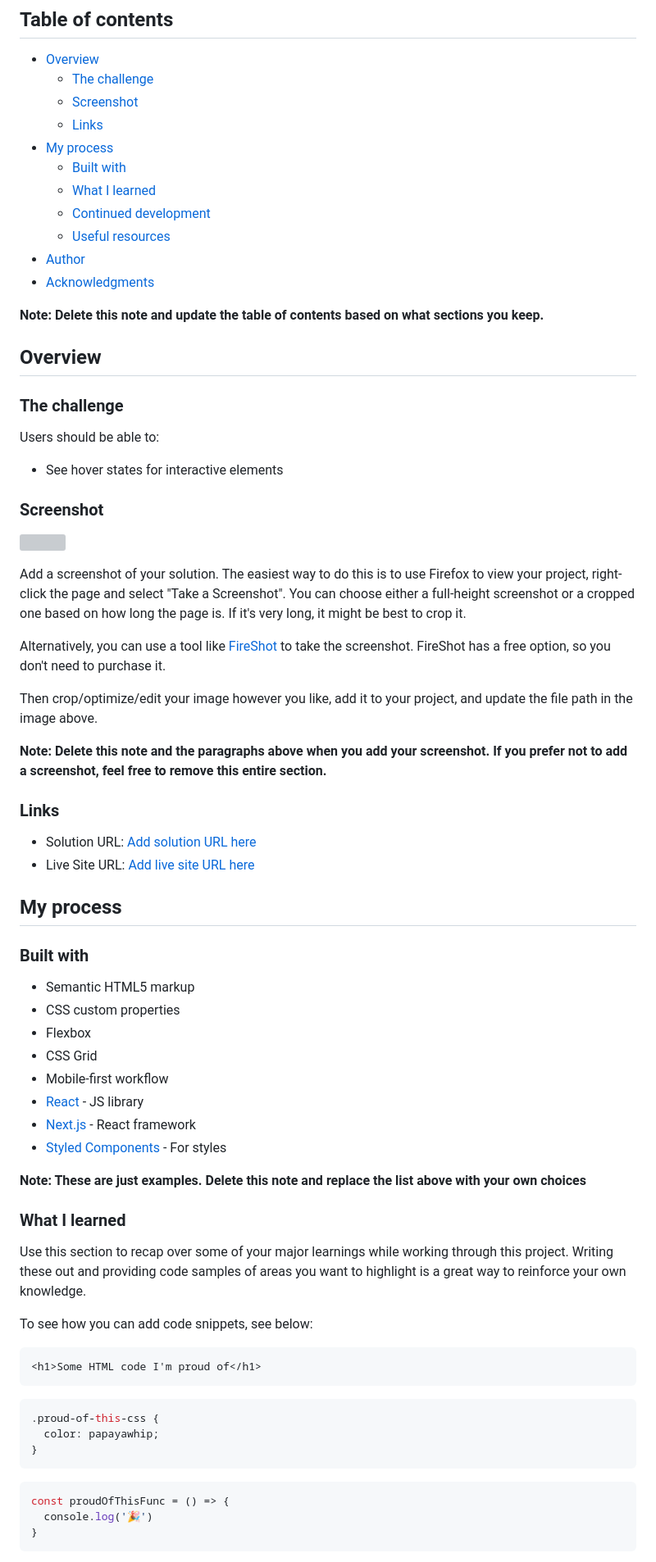
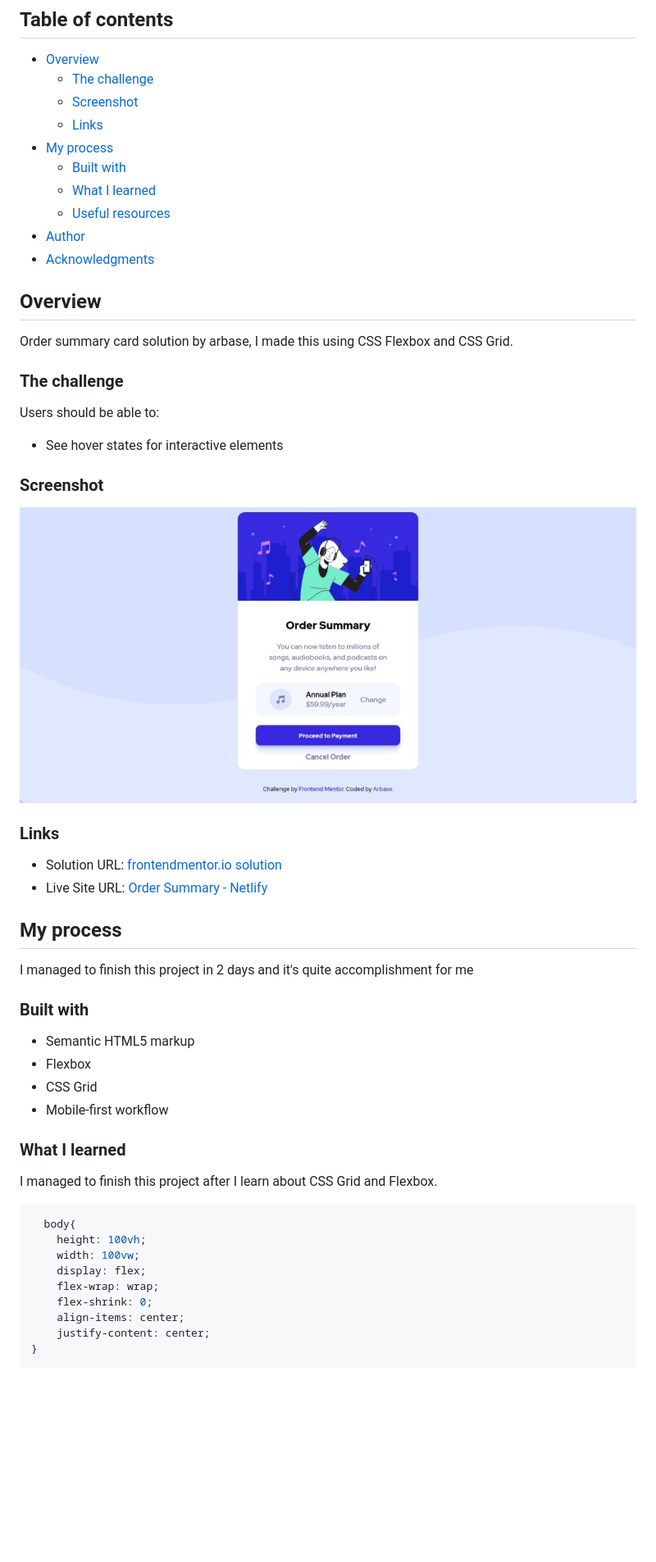
Before and after one commit to aroyan/order-summary, a Markdown page: README-template.md, the part around the change printed below. Shown: that part at 82% size. GitHub-like rendering; pictures changed too: images/screenshot.jpg (added); blank space fills up the shorter version; grey boxes are pictures that could not be loaded.

Commit message:
Edit readme.md and add screenshot

````diff
--- a/README-template.md
+++ b/README-template.md
@@ -12,15 +12,13 @@ This is a solution to the [Order summary card challenge on Frontend Mentor](http
 - [My process](#my-process)
   - [Built with](#built-with)
   - [What I learned](#what-i-learned)
-  - [Continued development](#continued-development)
   - [Useful resources](#useful-resources)
 - [Author](#author)
 - [Acknowledgments](#acknowledgments)
 
-**Note: Delete this note and update the table of contents based on what sections you keep.**
 
 ## Overview
-
+Order summary card solution by arbase, I made this using CSS Flexbox and CSS Grid.
 ### The challenge
 
 Users should be able to:
@@ -29,53 +27,35 @@ Users should be able to:
 
 ### Screenshot
 
-![](./screenshot.jpg)
-
-Add a screenshot of your solution. The easiest way to do this is to use Firefox to view your project, right-click the page and select "Take a Screenshot". You can choose either a full-height screenshot or a cropped one based on how long the page is. If it's very long, it might be best to crop it.
-
-Alternatively, you can use a tool like [FireShot](https://getfireshot.com/) to take the screenshot. FireShot has a free option, so you don't need to purchase it.
-
-Then crop/optimize/edit your image however you like, add it to your project, and update the file path in the image above.
-
-**Note: Delete this note and the paragraphs above when you add your screenshot. If you prefer not to add a screenshot, feel free to remove this entire section.**
+![Screenshot](./images/screenshot.jpg)
 
 ### Links
 
-- Solution URL: [Add solution URL here](https://your-solution-url.com)
-- Live Site URL: [Add live site URL here](https://your-live-site-url.com)
+- Solution URL: [frontendmentor.io solution](https://www.frontendmentor.io/challenges/order-summary-component-QlPmajDUj/hub/mobile-first-and-responsive-order-summary-card-fBUxdWhrw)
+- Live Site URL: [Order Summary - Netlify](https://cocky-wing-31e842.netlify.app/)
 
 ## My process
-
+I managed to finish this project in 2 days and it's quite accomplishment for me
 ### Built with
 
 - Semantic HTML5 markup
-- CSS custom properties
 - Flexbox
 - CSS Grid
 - Mobile-first workflow
-- [React](https://reactjs.org/) - JS library
-- [Next.js](https://nextjs.org/) - React framework
-- [Styled Components](https://styled-components.com/) - For styles
-
-**Note: These are just examples. Delete this note and replace the list above with your own choices**
 
 ### What I learned
 
-Use this section to recap over some of your major learnings while working through this project. Writing these out and providing code samples of areas you want to highlight is a great way to reinforce your own knowledge.
+I managed to finish this project after I learn about CSS Grid and Flexbox.
 
-To see how you can add code snippets, see below:
-
-```html
-<h1>Some HTML code I'm proud of</h1>
-```
 ```css
-.proud-of-this-css {
-  color: papayawhip;
-}
-```
-```js
-const proudOfThisFunc = () => {
-  console.log('🎉')
+  body{
+    height: 100vh;
+    width: 100vw;
+    display: flex;
+    flex-wrap: wrap;
+    flex-shrink: 0;
+    align-items: center;
+    justify-content: center;
 }
 ```
 
````
Also changed, not shown: other parts of README-template.md (+5 -22 lines), README.md (deleted, +0 -92 lines).
